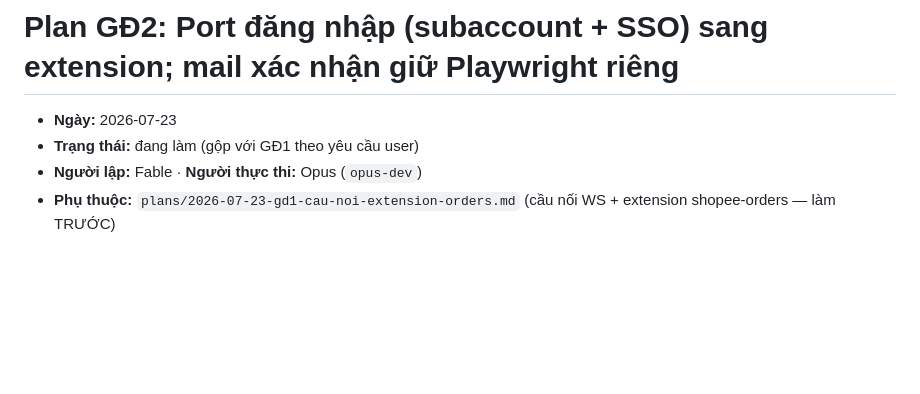
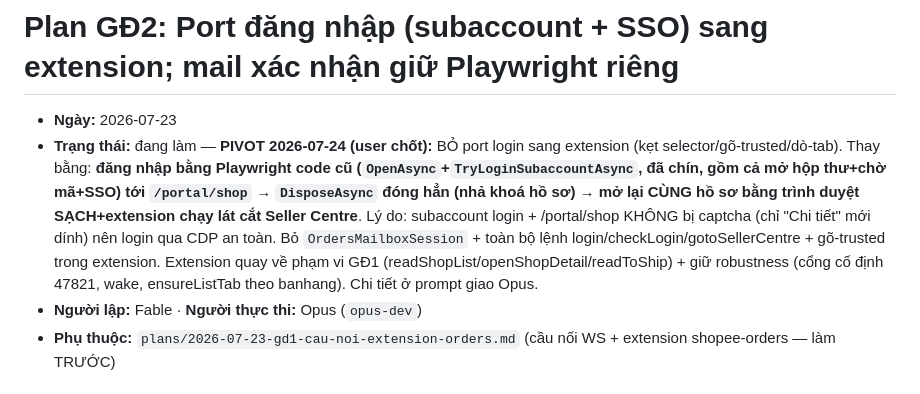
Before and after one commit to muinx2022/shopee-suite, a Markdown page: plans/2026-07-23-gd2-port-dang-nhap-extension.md, the part around the change. Drawn GitHub-style; blank space fills up the shorter version.

Commit message:
Pivot GD2: dang nhap bang Playwright cu roi dong -> mo lai sach+extension cho Seller Centre
Co-Authored-By: Claude Fable 5 <noreply@anthropic.com>

```diff
--- a/plans/2026-07-23-gd2-port-dang-nhap-extension.md
+++ b/plans/2026-07-23-gd2-port-dang-nhap-extension.md
@@ -1,7 +1,7 @@
 # Plan GĐ2: Port đăng nhập (subaccount + SSO) sang extension; mail xác nhận giữ Playwright riêng
 
 - **Ngày:** 2026-07-23
-- **Trạng thái:** đang làm (gộp với GĐ1 theo yêu cầu user)
+- **Trạng thái:** đang làm — **PIVOT 2026-07-24 (user chốt):** BỎ port login sang extension (kẹt selector/gõ-trusted/dò-tab). Thay bằng: **đăng nhập bằng Playwright code cũ (`OpenAsync`+`TryLoginSubaccountAsync`, đã chín, gồm cả mở hộp thư+chờ mã+SSO) tới `/portal/shop` → `DisposeAsync` đóng hẳn (nhả khoá hồ sơ) → mở lại CÙNG hồ sơ bằng trình duyệt SẠCH+extension chạy lát cắt Seller Centre**. Lý do: subaccount login + /portal/shop KHÔNG bị captcha (chỉ "Chi tiết" mới dính) nên login qua CDP an toàn. Bỏ `OrdersMailboxSession` + toàn bộ lệnh login/checkLogin/gotoSellerCentre + gõ-trusted trong extension. Extension quay về phạm vi GĐ1 (readShopList/openShopDetail/readToShip) + giữ robustness (cổng cố định 47821, wake, ensureListTab theo banhang). Chi tiết ở prompt giao Opus.
 - **Người lập:** Fable · **Người thực thi:** Opus (`opus-dev`)
 - **Phụ thuộc:** `plans/2026-07-23-gd1-cau-noi-extension-orders.md` (cầu nối WS + extension shopee-orders — làm TRƯỚC)
 
```
